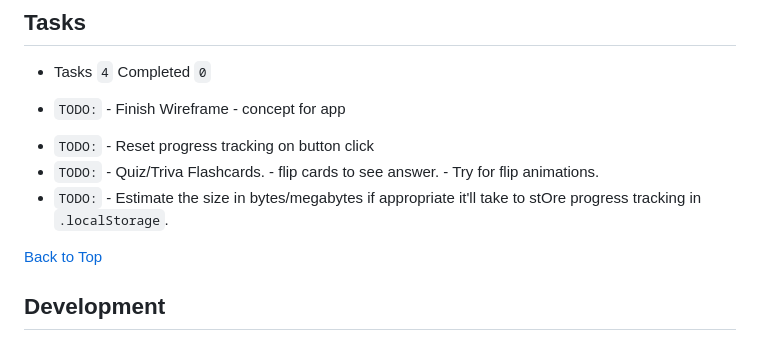
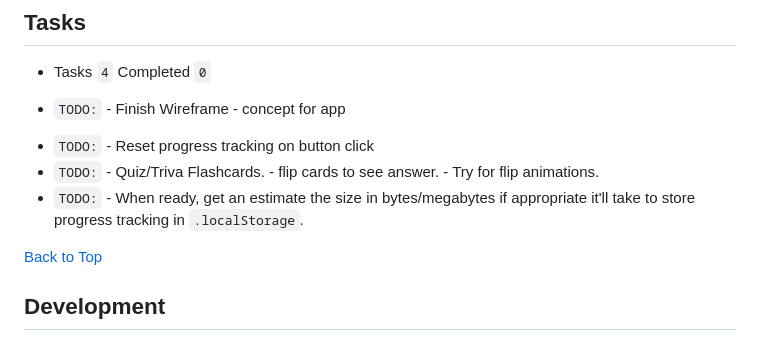
Before and after one commit to jg-digital-media/learning_companion_app, a Markdown page: readme.md, the part around the change printed below. GitHub-like rendering.

Commit message:
modify localstorage task text

```diff
--- a/readme.md
+++ b/readme.md
@@ -18,7 +18,7 @@ Last Updated: `24-09-2025 - 15:05`
 <!-- `COMPLETED: 00-00-0000` - -->
 + `TODO:` - Reset progress tracking on button click
 + `TODO:` - Quiz/Triva Flashcards. - flip cards to see answer.  - Try for flip animations.
-+ `TODO:` - Estimate the size in bytes/megabytes if appropriate it'll take to stOre progress tracking in `.localStorage`.
++ `TODO:` - When ready, get an estimate the size in bytes/megabytes if appropriate it'll take to store progress tracking in `.localStorage`.
 
 [Back to Top](#learning-companion-app)
 
```
Also changed, not shown: other parts of readme.md (+1 -1 lines).
